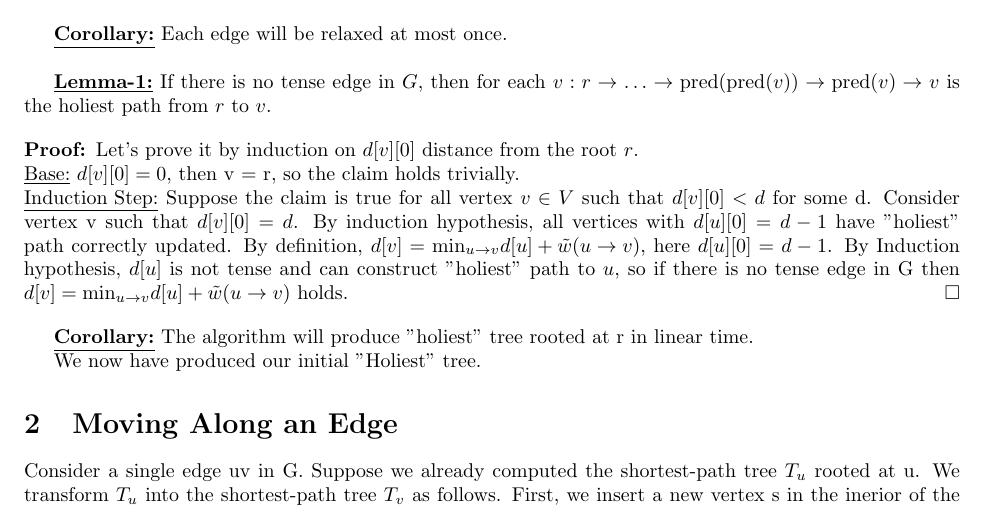
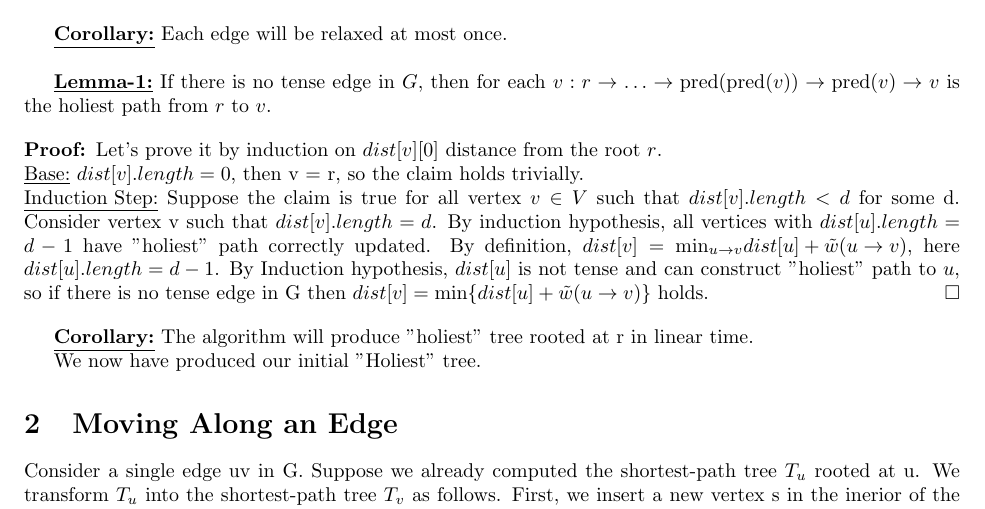
Before and after one commit to lkhamsurenl-zz/research, a LaTeX document (MSSP/HolyTree.tex): part of page 2 of 14, cut so that both start at the same text. Compiled offline with pdfLaTeX.

Commit message:
fix inconsistent dist symbols

```diff
--- a/MSSP/HolyTree.tex
+++ b/MSSP/HolyTree.tex
@@ -106,15 +106,18 @@ pred[v] $\leftarrow u$ \\
 $v: r \rightarrow \ldots \rightarrow \text{pred}(\text{pred}(v)) \rightarrow
 \text{pred}(v) \rightarrow v$ is the holiest path from $r$ to $v$.
 
-\begin{proof} Let's prove it by induction on $d[v][0]$ distance from the root $r$. \\
-\underline{Base:} $d[v][0] = 0$, then v = r, so the claim holds trivially. \\
+\begin{proof} Let's prove it by induction on $dist[v][0]$ distance from the root
+$r$. \\
+\underline{Base:} $dist[v].length = 0$, then v = r, so the claim holds trivially. \\
 \underline{Induction Step:} Suppose the claim is true for all vertex $v \in V$
-such that $d[v][0] < d$ for some d. Consider vertex v such that $d[v][0] = d$.
-By induction hypothesis, all vertices with $d[u][0] = d-1$ have "holiest" path
-correctly updated. By definition, $d[v] = \text{min}_{u \rightarrow v}{d[u] +
-\tilde w(u \rightarrow v)}$, here $d[u][0] = d-1$. By Induction hypothesis, $d[u]$
-is not tense and can construct "holiest" path to $u$, so if there is no tense
-edge in G then $d[v] = \text{min}_{u \rightarrow v}{d[u] + \tilde w(u \rightarrow v)}$
+such that $dist[v].length < d$ for some d. Consider vertex v such that
+$dist[v].length=d$. By induction hypothesis, all vertices with
+$dist[u].length = d-1$ have "holiest" path
+correctly updated. By definition, $dist[v] = \text{min}_{u \rightarrow v}{
+dist[u] + \tilde w(u \rightarrow v)}$, here $dist[u].length = d-1$.
+By Induction hypothesis, $dist[u]$ is not tense and can construct "holiest"
+path to $u$, so if there is no tense edge in G then
+$dist[v] = \text{min}\{dist[u] + \tilde w(u \rightarrow v)\}$
 holds.
 \end{proof}
 
```
Also changed, not shown: MSSP/HolyTree.pdf, 1 other file.
